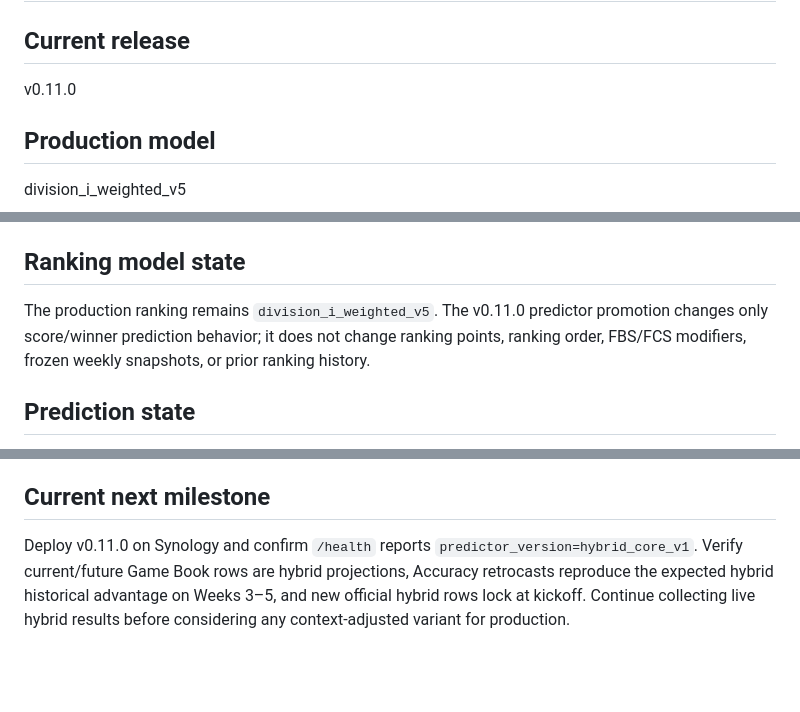
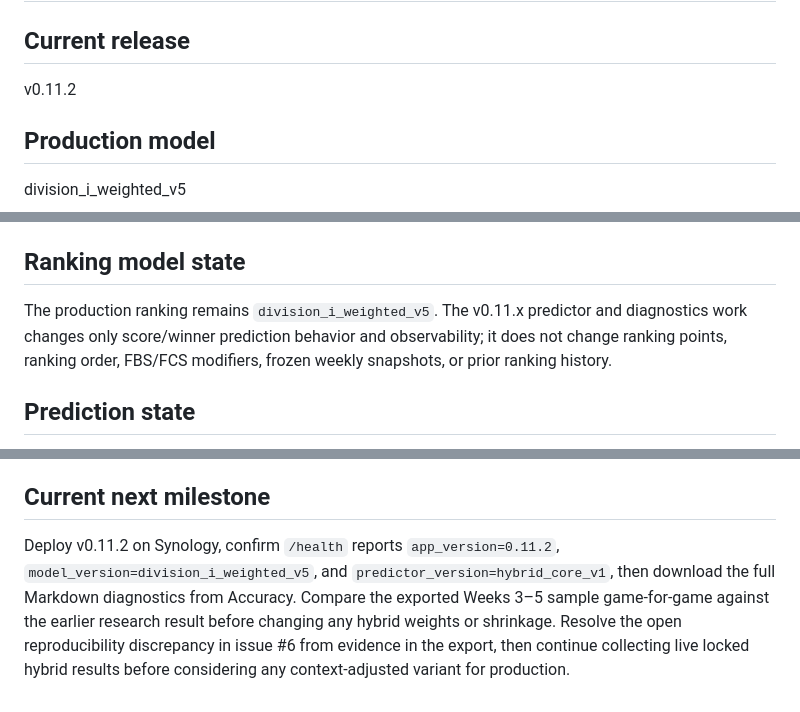
Before and after one commit to larrybillinger/NCAA_BCS_RANKING_CALCULATOR, a Markdown page: planning/project-state.md, 3 parts joined by grey strips. GitHub-like rendering; blank space fills up the shorter version.

Commit message:
Update project state for v0.11.2 diagnostics

```diff
--- a/planning/project-state.md
+++ b/planning/project-state.md
@@ -1,7 +1,7 @@
 # Project state
 
 ## Current release
-v0.11.0
+v0.11.2
 
 ## Production model
 division_i_weighted_v5
@@ -20,7 +20,7 @@ hybrid_core_v1 — 40% calibrated rank-gap margin + 60% shrunk current-season of
 Synology Container Manager under `/volume1/rankings`.
 
 ## Ranking model state
-The production ranking remains `division_i_weighted_v5`. The v0.11.0 predictor promotion changes only score/winner prediction behavior; it does not change ranking points, ranking order, FBS/FCS modifiers, frozen weekly snapshots, or prior ranking history.
+The production ranking remains `division_i_weighted_v5`. The v0.11.x predictor and diagnostics work changes only score/winner prediction behavior and observability; it does not change ranking points, ranking order, FBS/FCS modifiers, frozen weekly snapshots, or prior ranking history.
 
 ## Prediction state
 Beginning with v0.11.0, `hybrid_core_v1` is the official Game Book predictor. It uses the calibrated rank-gap margin as 40% of the signal and a shrunk current-season offense/defense matchup margin as 60%. Team offense/defense profiles use only completed current-season Division I games and shrink toward the current-season scoring mean with three pseudo-games.
@@ -37,4 +39,4 @@ Provider team identity prefers the durable CFBD ID. Since v0.10.3 the known lega
 The admin-only manual score desk at `/admin/games` can supply scores during a provider outage or correction. Manual overrides are audited, survive provider syncs until released, and cannot alter a week after the production ranking snapshot is frozen.
 
 ## Current next milestone
-Deploy v0.11.0 on Synology and confirm `/health` reports `predictor_version=hybrid_core_v1`. Verify current/future Game Book rows are hybrid projections, Accuracy retrocasts reproduce the expected hybrid historical advantage on Weeks 3–5, and new official hybrid rows lock at kickoff. Continue collecting live hybrid results before considering any context-adjusted variant for production.
+Deploy v0.11.2 on Synology, confirm `/health` reports `app_version=0.11.2`, `model_version=division_i_weighted_v5`, and `predictor_version=hybrid_core_v1`, then download the full Markdown diagnostics from Accuracy. Compare the exported Weeks 3–5 sample game-for-game against the earlier research result before changing any hybrid weights or shrinkage. Resolve the open reproducibility discrepancy in issue #6 from evidence in the export, then continue collecting live locked hybrid results before considering any context-adjusted variant for production.
```
Also changed, not shown: other parts of planning/project-state.md (+2 -0 lines).
